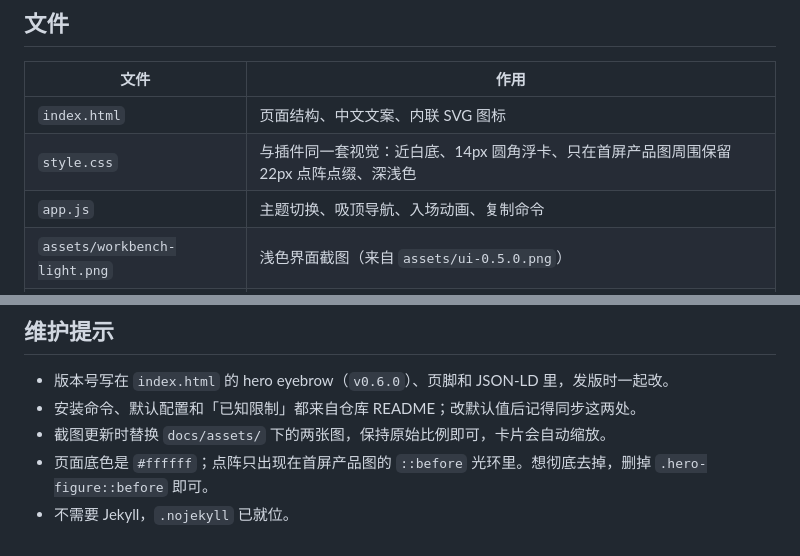
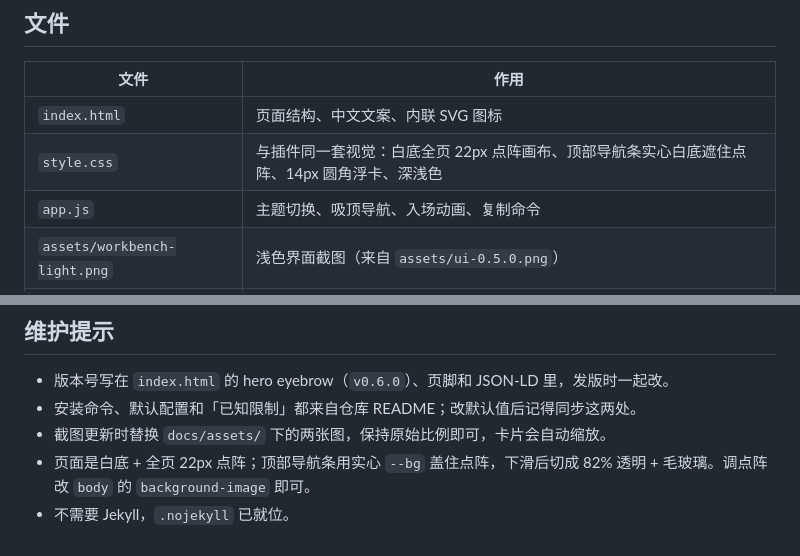
Before and after one commit to xianglifei/dsh-lark-minutes-dashboard, a Markdown page: docs/README.md, 2 parts joined by grey strips. Rendered like a GitHub page.

Commit message:
style: 恢复全页点阵，导航条改为实心独立底
回到白底 + 22px 点阵画布；导航条未下滑时用实心 --bg 盖住点阵，下滑后仍切到 82% 透明 + 毛玻璃。同步恢复深色底与 OG 图。

```diff
--- a/docs/README.md
+++ b/docs/README.md
@@ -33,7 +33,7 @@ python3 -m http.server 8765
 | 文件 | 作用 |
 |---|---|
 | `index.html` | 页面结构、中文文案、内联 SVG 图标 |
-| `style.css` | 与插件同一套视觉：近白底、14px 圆角浮卡、只在首屏产品图周围保留 22px 点阵点缀、深浅色 |
+| `style.css` | 与插件同一套视觉：白底全页 22px 点阵画布、顶部导航条实心白底遮住点阵、14px 圆角浮卡、深浅色 |
 | `app.js` | 主题切换、吸顶导航、入场动画、复制命令 |
 | `assets/workbench-light.png` | 浅色界面截图（来自 `assets/ui-0.5.0.png`） |
 | `assets/workbench-dark.png` | 深色界面截图（本地设计记录） |
@@ -44,5 +44,5 @@ python3 -m http.server 8765
 - 版本号写在 `index.html` 的 hero eyebrow（`v0.6.0`）、页脚和 JSON-LD 里，发版时一起改。
 - 安装命令、默认配置和「已知限制」都来自仓库 README；改默认值后记得同步这两处。
 - 截图更新时替换 `docs/assets/` 下的两张图，保持原始比例即可，卡片会自动缩放。
-- 页面底色是 `#ffffff`；点阵只出现在首屏产品图的 `::before` 光环里。想彻底去掉，删掉 `.hero-figure::before` 即可。
+- 页面是白底 + 全页 22px 点阵；顶部导航条用实心 `--bg` 盖住点阵，下滑后切成 82% 透明 + 毛玻璃。调点阵改 `body` 的 `background-image` 即可。
 - 不需要 Jekyll，`.nojekyll` 已就位。
```
Also changed, not shown: docs/og.png, 3 other files.
